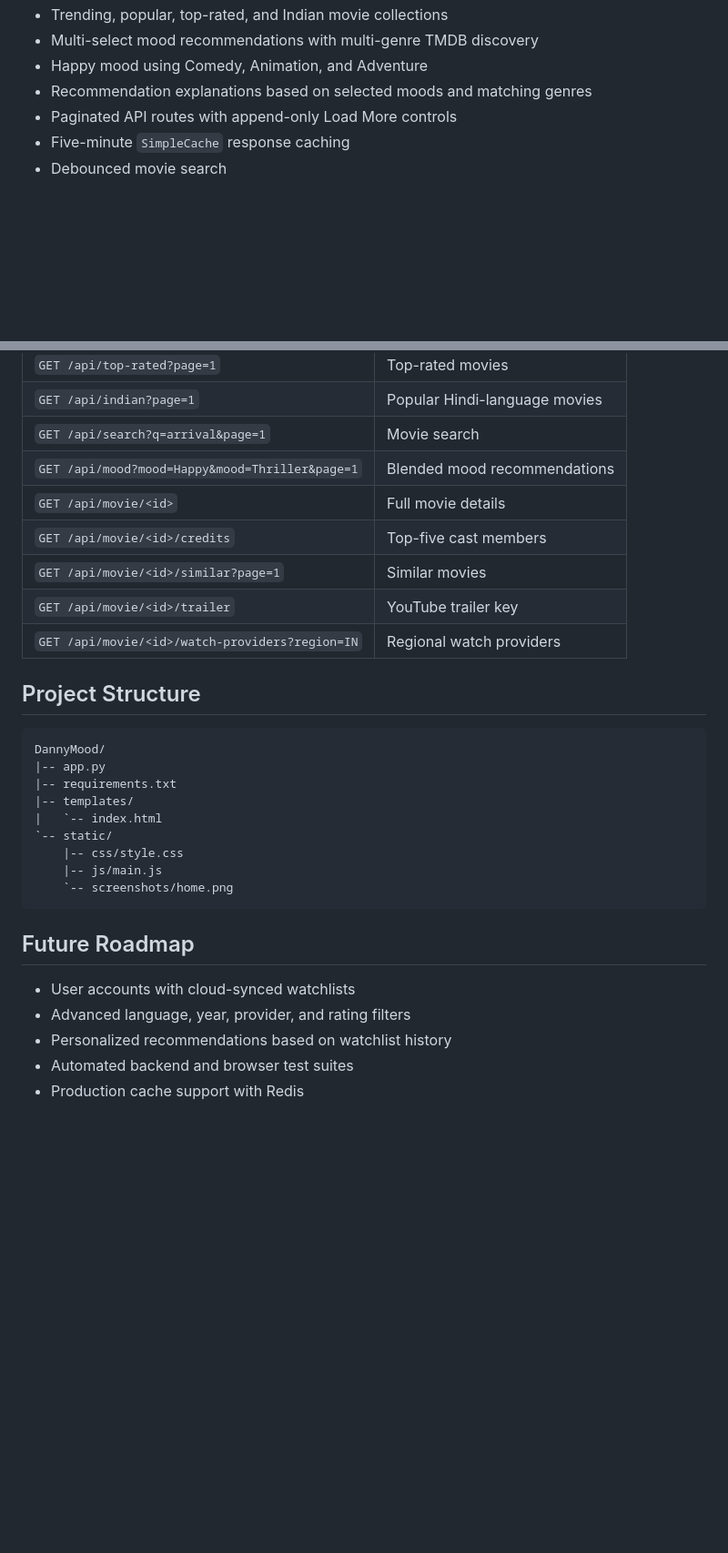
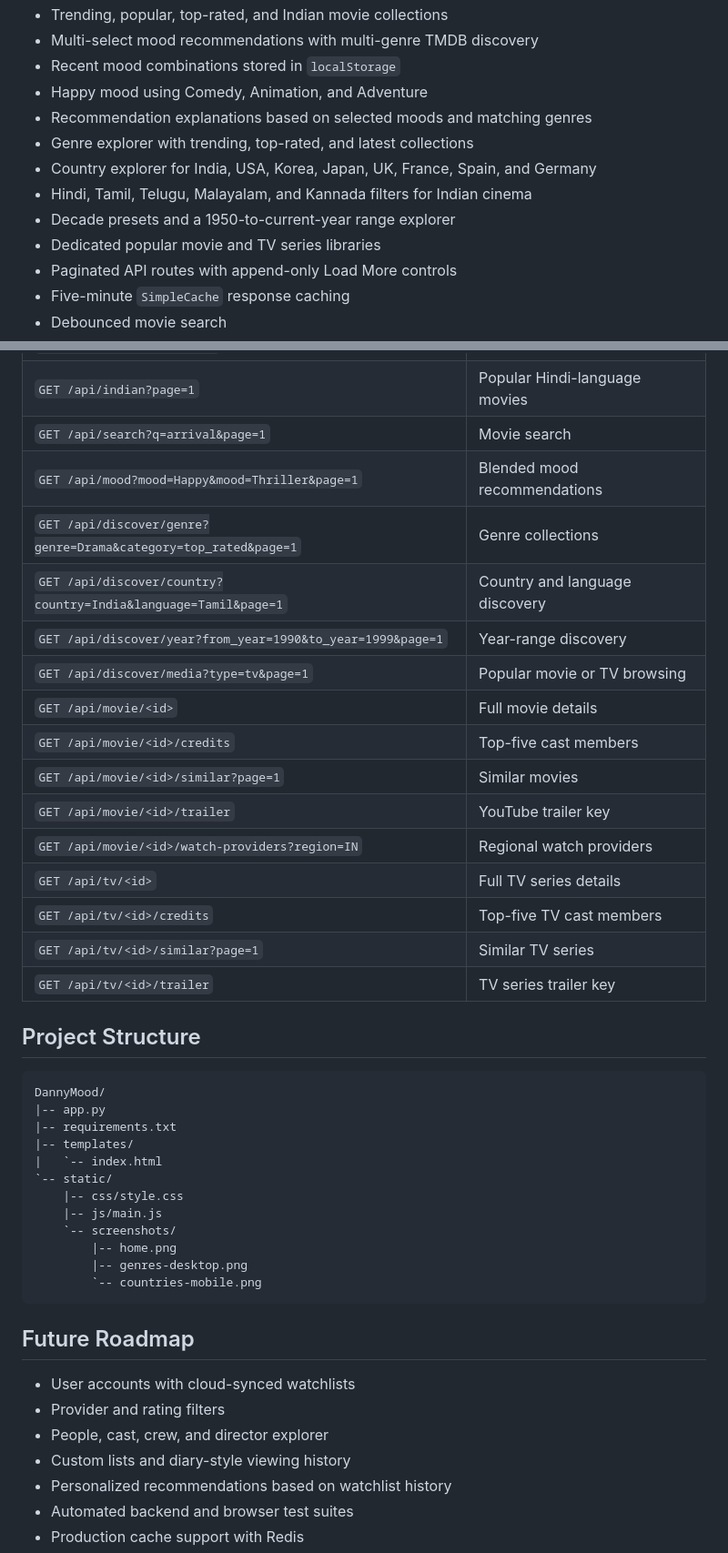
Before and after one commit to dhanu0304/DannyMood-Movie_Recommender-, a Markdown page: README.md, 2 parts joined by grey strips. Shown: that part at 91% size. Rendered like a GitHub page; blank space fills up the shorter version.

````diff
--- a/README.md
+++ b/README.md
@@ -13,7 +19,13 @@ dark, streaming-inspired interface.
 - Trending, popular, top-rated, and Indian movie collections
 - Multi-select mood recommendations with multi-genre TMDB discovery
+- Recent mood combinations stored in `localStorage`
 - Happy mood using Comedy, Animation, and Adventure
 - Recommendation explanations based on selected moods and matching genres
+- Genre explorer with trending, top-rated, and latest collections
+- Country explorer for India, USA, Korea, Japan, UK, France, Spain, and Germany
+- Hindi, Tamil, Telugu, Malayalam, and Kannada filters for Indian cinema
+- Decade presets and a 1950-to-current-year range explorer
+- Dedicated popular movie and TV series libraries
 - Paginated API routes with append-only Load More controls
 - Five-minute `SimpleCache` response caching
 - Debounced movie search
@@ -80,11 +92,19 @@ filters while paging.
 | `GET /api/indian?page=1` | Popular Hindi-language movies |
 | `GET /api/search?q=arrival&page=1` | Movie search |
 | `GET /api/mood?mood=Happy&mood=Thriller&page=1` | Blended mood recommendations |
+| `GET /api/discover/genre?genre=Drama&category=top_rated&page=1` | Genre collections |
+| `GET /api/discover/country?country=India&language=Tamil&page=1` | Country and language discovery |
+| `GET /api/discover/year?from_year=1990&to_year=1999&page=1` | Year-range discovery |
+| `GET /api/discover/media?type=tv&page=1` | Popular movie or TV browsing |
 | `GET /api/movie/<id>` | Full movie details |
 | `GET /api/movie/<id>/credits` | Top-five cast members |
 | `GET /api/movie/<id>/similar?page=1` | Similar movies |
 | `GET /api/movie/<id>/trailer` | YouTube trailer key |
 | `GET /api/movie/<id>/watch-providers?region=IN` | Regional watch providers |
+| `GET /api/tv/<id>` | Full TV series details |
+| `GET /api/tv/<id>/credits` | Top-five TV cast members |
+| `GET /api/tv/<id>/similar?page=1` | Similar TV series |
+| `GET /api/tv/<id>/trailer` | TV series trailer key |
 
 ## Project Structure
 
@@ -97,13 +117,18 @@ DannyMood/
 `-- static/
     |-- css/style.css
     |-- js/main.js
-    `-- screenshots/home.png
+    `-- screenshots/
+        |-- home.png
+        |-- genres-desktop.png
+        `-- countries-mobile.png
 ```
 
 ## Future Roadmap
 
 - User accounts with cloud-synced watchlists
-- Advanced language, year, provider, and rating filters
+- Provider and rating filters
+- People, cast, crew, and director explorer
+- Custom lists and diary-style viewing history
 - Personalized recommendations based on watchlist history
 - Automated backend and browser test suites
 - Production cache support with Redis
````
Also changed, not shown: other parts of README.md (+6 -0 lines), static/screenshots/countries-mobile.png (added), static/screenshots/genres-desktop.png (added), static/screenshots/home.png, 4 other files.
